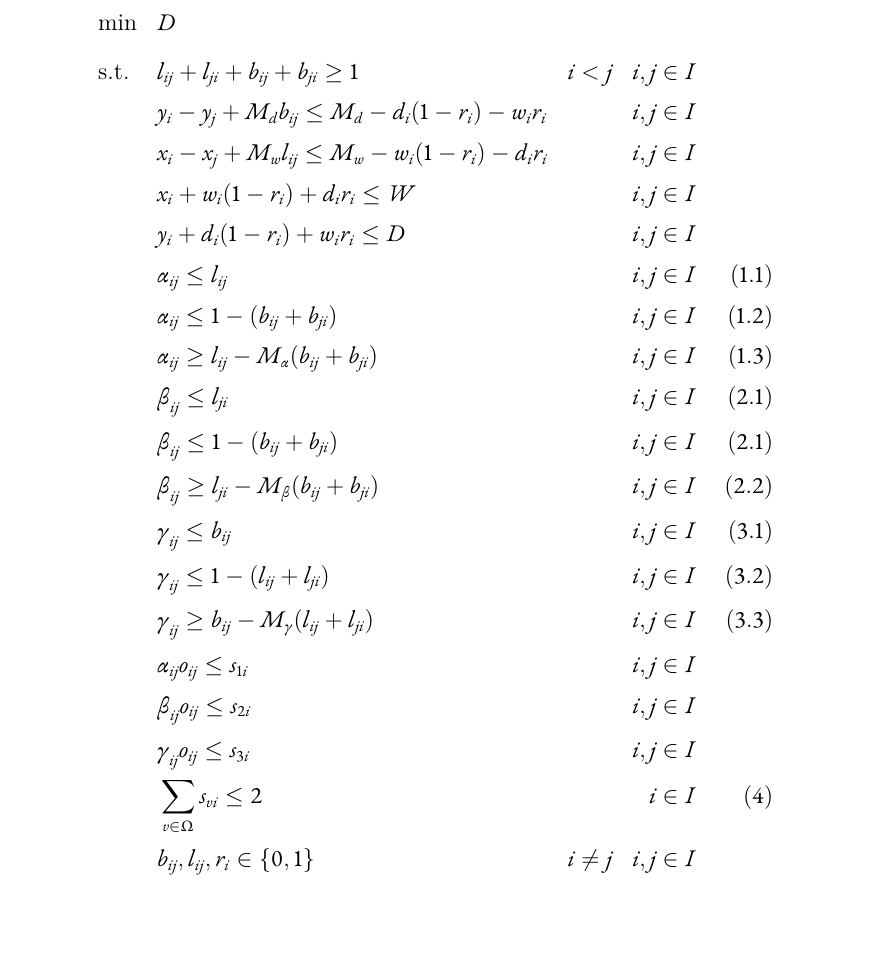
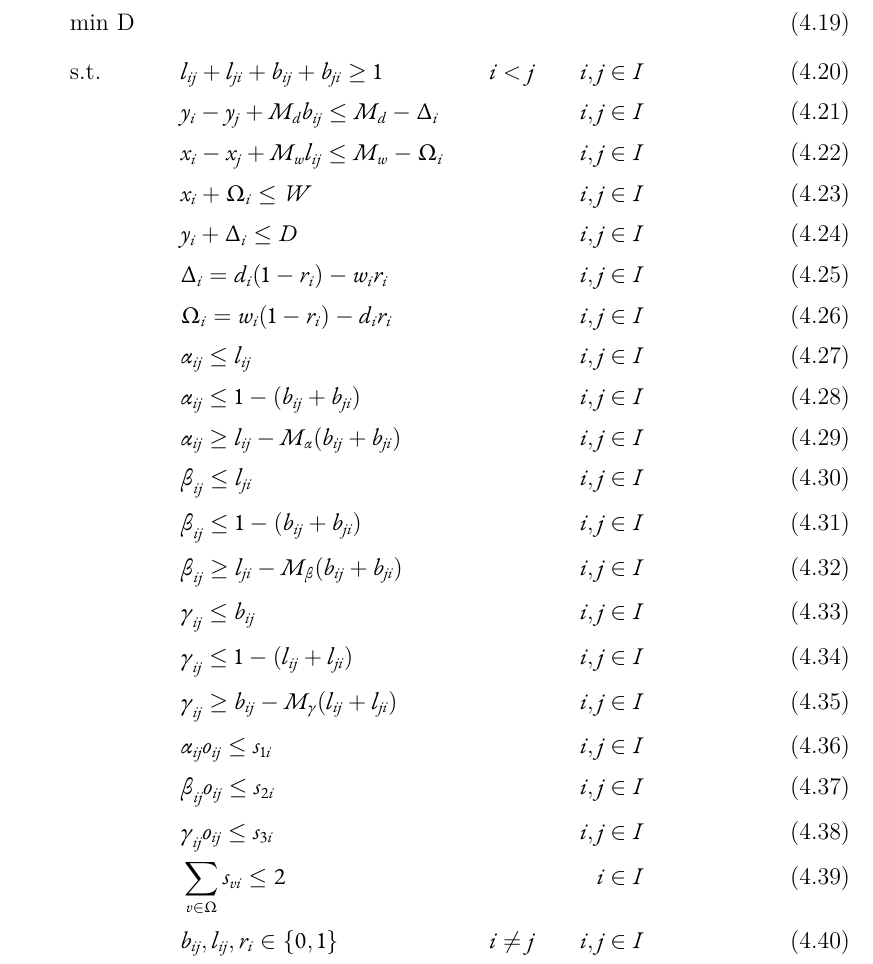
Before and after one commit to RossiDaniel/Tesi, a LaTeX thesis (dissertation.tex, which reads chapters/chapter4.tex): part of page 40 of 49, cut so that both start at the same text, the shorter picture padded with empty space. Compiled offline with XeLaTeX.

Commit message:
modello 2DRS

```diff
--- a/chapters/chapter4.tex
+++ b/chapters/chapter4.tex
@@ -120,33 +120,32 @@ Inoltre si fa riferimento anche ad alcuni pamarametri:
 	\item la parametro binario $o_{ij}$ assume il valore 1 se l'oggetto i appartiene ad un ordine che deve essere scaricato prima dell'ordine a cui appartiene l'oggetto j, altrimenti è 0;
 \end{itemize}
 
-\begin{equation*}
-	\begin{aligned}
-		& \underset{}{\text{min}}
-		& & D \\
-		& \text{s.t.} & &  l_{ij} + l_{ji} + b_{ij} + b_{ji} \geq 1 & i < j && i,j \in I \\
-		& & & y_i - y_j + M_d b_{ij} \leq M_d - d_i (1 - r_i) - w_i r_i & & & i,j \in I \\
-		& & & x_i - x_j + M_w l_{ij} \leq M_w - w_i (1 - r_i) - d_i r_i & & & i,j \in I \\
-		& & & x_i + w_i (1 - r_i) + d_i r_i \leq W & & & i,j \in I \\
-		& & & y_i + d_i (1 - r_i) + w_i r_i \leq D & & & i,j \in I \\
-		  &   &   & \alpha_{ij} \leq l_{ij}                             &   &   & i,j \in I &   & \hypertarget{(1.1)}{(1.1)} \\
-		  &   &   & \alpha_{ij} \leq 1 - (b_{ij} + b_{ji})              &   &   & i,j \in I &   & \hypertarget{(1.2)}{(1.2)} \\
-		  &   &   & \alpha_{ij} \geq l_{ij} - M_\alpha(b_{ij} + b_{ji}) &   &   & i,j \in I &   & \hypertarget{(1.3)}{(1.3)} \\
-		  &   &   & \beta_{ij} \leq l_{ji}                              &   &   & i,j \in I &   & \hypertarget{(2.1)}{(2.1)} \\
-		  &   &   & \beta_{ij} \leq 1 - (b_{ij} + b_{ji})               &   &   & i,j \in I &   & \hypertarget{(2.1)}{(2.1)} \\
-		  &   &   & \beta_{ij} \geq l_{ji} - M_\beta(b_{ij} + b_{ji})   &   &   & i,j \in I &   & \hypertarget{(2.2)}{(2.2)} \\
-		  &   &   & \gamma_{ij} \leq b_{ij}                             &   &   & i,j \in I &   & \hypertarget{(3.1)}{(3.1)} \\
-		  &   &   & \gamma_{ij} \leq 1 - (l_{ij} + l_{ji})              &   &   & i,j \in I &   & \hypertarget{(3.2)}{(3.2)} \\
-		  &   &   & \gamma_{ij} \geq b_{ij} - M_\gamma(l_{ij} + l_{ji}) &   &   & i,j \in I &   & \hypertarget{(3.3)}{(3.3)} \\
-		& & & \alpha_{ij}o_{ij} \leq s_{1i}  & & & i,j \in I \\
-		& & & \beta_{ij}o_{ij} \leq s_{2i}  & & & i,j \in I \\
-		& & & \gamma_{ij}o_{ij} \leq s_{3i}  & & & i,j \in I \\
-		  &   &   & \sum_{v \in \Omega} s_{vi} \leq 2                   &   &   & i \in I   &   & (4)                        \\
-		& & & b_{ij}, l_{ij}, r_i \in \{0,1\} & i \neq j & & i,j \in I \\
-		& & & x_{i}, y_{i} \in Z^{+} & & & i \in I \\
-		  &   &   & s_{vi} \in \{0,1\}                                  &   &   & i \in I   &   & v\in \Omega                \\
-	\end{aligned}
-\end{equation*}
+\begin{align}
+	& \underset{}{\text{min D}}\\
+	& \text{s.t.} & &  l_{ij} + l_{ji} + b_{ij} + b_{ji} \geq 1 & i < j && i,j \in I \label{equa30}\\
+	& & & y_i - y_j + M_d b_{ij} \leq M_d - \Delta_i & & & i,j \in I \label{equa31}\\
+	& & & x_i - x_j + M_w l_{ij} \leq M_w - \Omega_i & & & i,j \in I \label{equa32}\\
+	& & & x_i + \Omega_i \leq W & & & i,j \in I \label{equa34}\\
+	& & & y_i + \Delta_i \leq D & & & i,j \in I \label{equa35}\\
+	& & & \Delta_i = d_i (1 - r_i) - w_i r_i &      &   & i,j \in I \label{equa36}\\
+	& & & \Omega_i = w_i (1 - r_i) - d_i r_i &          &   & i,j \in I \label{equa37}\\
+	&   &   & \alpha_{ij} \leq l_{ij}                             &   &   & i,j \in I \label{equa38} \\
+	&   &   & \alpha_{ij} \leq 1 - (b_{ij} + b_{ji})              &   &   & i,j \in I \label{equa39} \\
+	&   &   & \alpha_{ij} \geq l_{ij} - M_\alpha(b_{ij} + b_{ji}) &   &   & i,j \in I \label{equa40} \\
+	&   &   & \beta_{ij} \leq l_{ji}                              &   &   & i,j \in I \label{equa41} \\
+	&   &   & \beta_{ij} \leq 1 - (b_{ij} + b_{ji})               &   &   & i,j \in I \label{equa42} \\
+	&   &   & \beta_{ij} \geq l_{ji} - M_\beta(b_{ij} + b_{ji})   &   &   & i,j \in I \label{equa43} \\
+	&   &   & \gamma_{ij} \leq b_{ij}                             &   &   & i,j \in I \label{equa44} \\
+	&   &   & \gamma_{ij} \leq 1 - (l_{ij} + l_{ji})              &   &   & i,j \in I \label{equa45} \\
+	&   &   & \gamma_{ij} \geq b_{ij} - M_\gamma(l_{ij} + l_{ji}) &   &   & i,j \in I \label{equa46} \\
+	& & & \alpha_{ij}o_{ij} \leq s_{1i}  & & & i,j \in I \label{equa47}\\
+	& & & \beta_{ij}o_{ij} \leq s_{2i}  & & & i,j \in I \label{equa48}\\
+	& & & \gamma_{ij}o_{ij} \leq s_{3i}  & & & i,j \in I \label{equa49}\\
+	  &   &   & \sum_{v \in \Omega} s_{vi} \leq 2 &   &   & i \in I &   & \label{equa50} \\
+	& & & b_{ij}, l_{ij}, r_i \in \{0,1\} & i \neq j & & i,j \in I \\
+	& & & x_{i}, y_{i} \in Z^{+} & & & i \in I \\
+	  &   &   & s_{vi} \in \{0,1\}                &   &   & i \in I &   & v\in \Omega    \\
+\end{align}
 
 Le disequazione \hyperlink{(1.1)}{(1.1)},\hyperlink{(1.2)}{(1.2)},\hyperlink{(1.3)}{(1.3)}
 
```
Also changed, not shown: dissertation.pdf.
